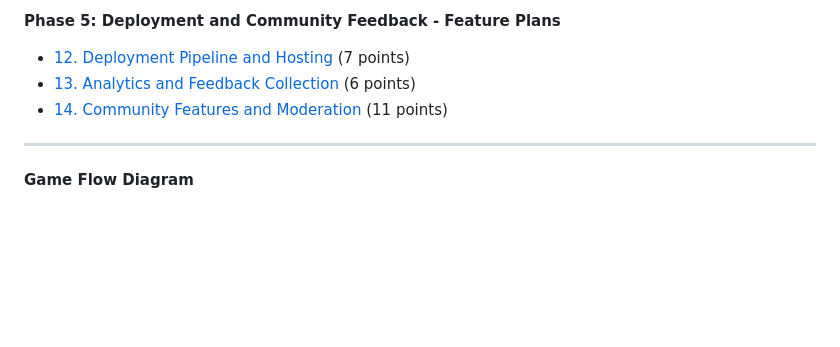
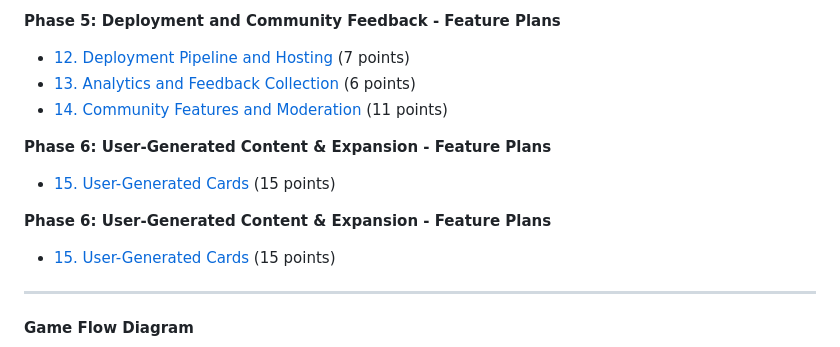
Before and after one commit to rsfutch77/rulette, a Markdown page: software_descriptions/0-software-description.md, the part around the change. Drawn GitHub-style; blank space fills up the shorter version.

```diff
--- a/software_descriptions/0-software-description.md
+++ b/software_descriptions/0-software-description.md
@@ -95,6 +95,12 @@ Create a digital party/card game where players spin a wheel to receive and follo
 - [13. Analytics and Feedback Collection](plan13-analytics_and_feedback_collection.md) (6 points)
 - [14. Community Features and Moderation](plan14-community_features_and_moderation.md) (11 points)
 
+**Phase 6: User-Generated Content & Expansion - Feature Plans**
+- [15. User-Generated Cards](plan15-user_generated_cards.md) (15 points)
+
+**Phase 6: User-Generated Content & Expansion - Feature Plans**
+- [15. User-Generated Cards](plan15-user_generated_cards.md) (15 points)
+
 ---
 
 #### Game Flow Diagram
```
Also changed, not shown: software_descriptions/1-requirements.md (+12 -0 lines), software_descriptions/plan15-user_generated_cards.md (added, +95 -0 lines).
